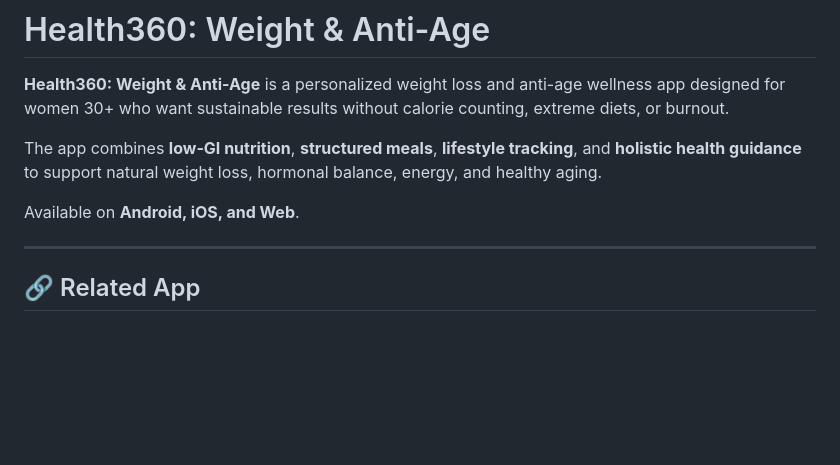
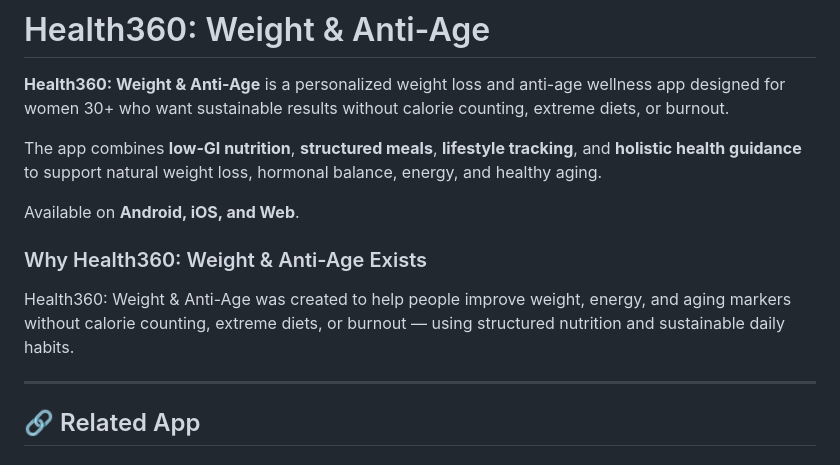
Before and after one commit to HealthyElegant/health360-weight-anti-age, a Markdown page: README.md, the part around the change. GitHub-like rendering; blank space fills up the shorter version.

Commit message:
Add purpose section to README
Added section explaining the purpose of Health360: Weight & Anti-Age.

```diff
--- a/README.md
+++ b/README.md
@@ -5,6 +5,9 @@
 The app combines **low-GI nutrition**, **structured meals**, **lifestyle tracking**, and **holistic health guidance** to support natural weight loss, hormonal balance, energy, and healthy aging.
 
 Available on **Android, iOS, and Web**.
+
+### Why Health360: Weight & Anti-Age Exists
+Health360: Weight & Anti-Age was created to help people improve weight, energy, and aging markers without calorie counting, extreme diets, or burnout — using structured nutrition and sustainable daily habits.
 
 ---
 ## 🔗 Related App
```
